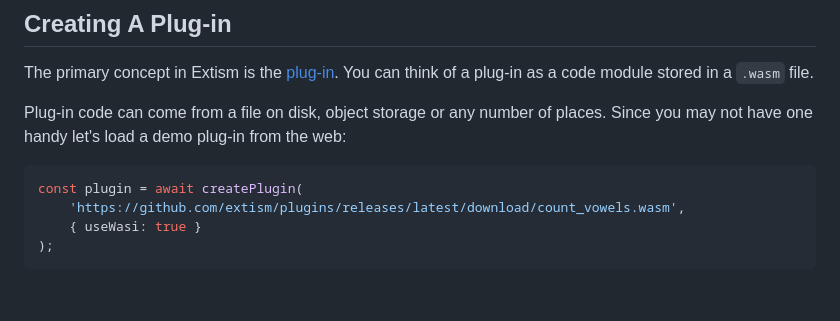
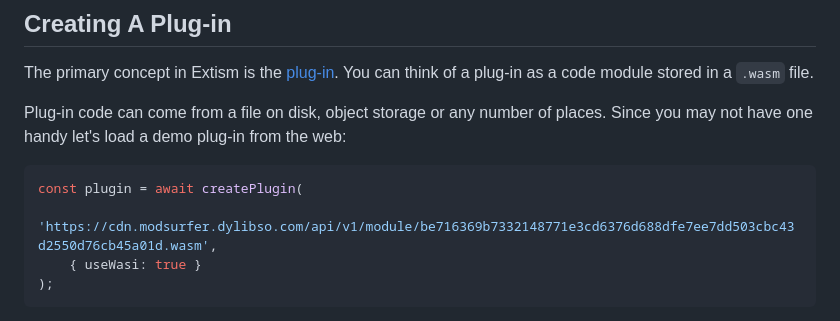
Before and after one commit to extism/js-sdk, a Markdown page: README.md, the part around the change. GitHub-like rendering; blank space fills up the shorter version.

Commit message:
docs: update sample wasm url in README.md

````diff
--- a/README.md
+++ b/README.md
@@ -61,7 +61,7 @@ Plug-in code can come from a file on disk, object storage or any number of place
 
 ```js
 const plugin = await createPlugin(
-    'https://github.com/extism/plugins/releases/latest/download/count_vowels.wasm',
+    'https://cdn.modsurfer.dylibso.com/api/v1/module/be716369b7332148771e3cd6376d688dfe7ee7dd503cbc43d2550d76cb45a01d.wasm',
     { useWasi: true }
 );
 ```
````
